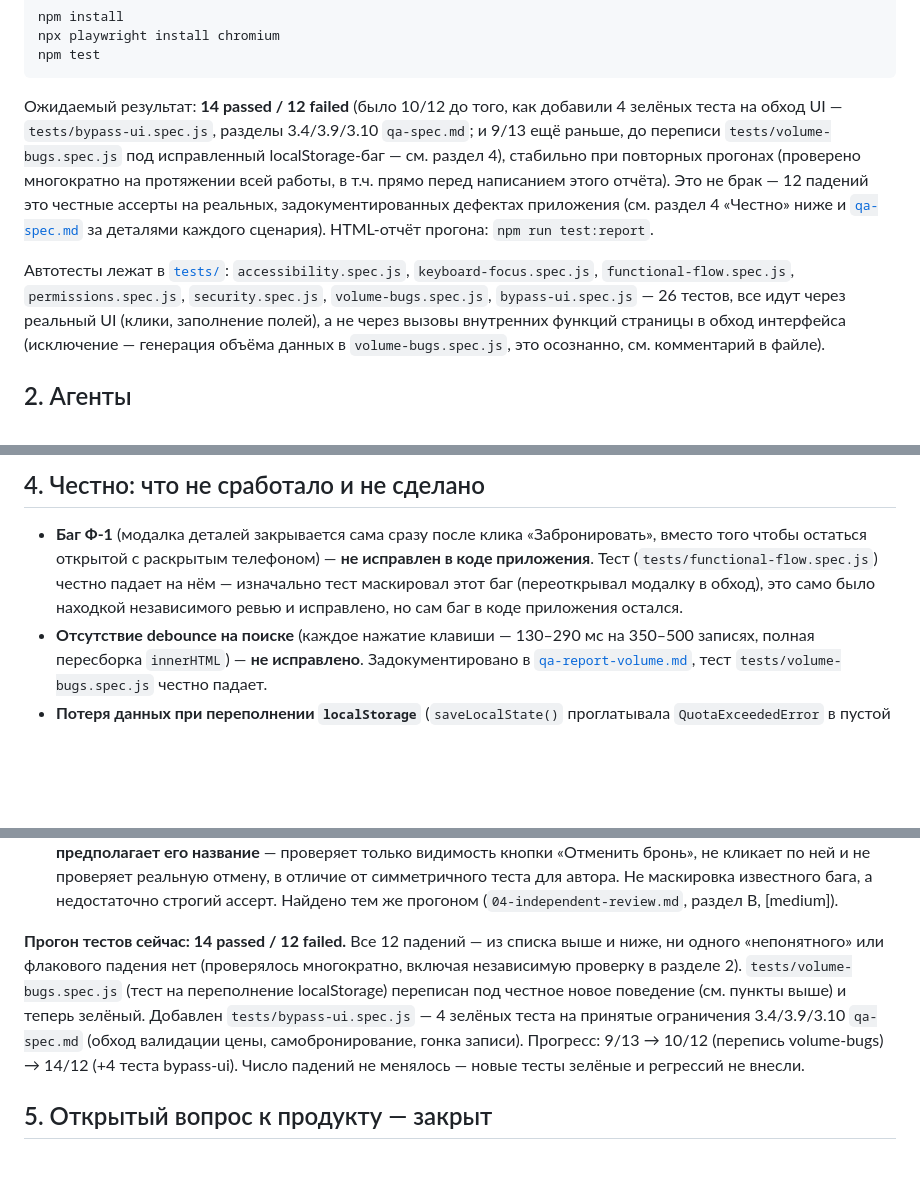
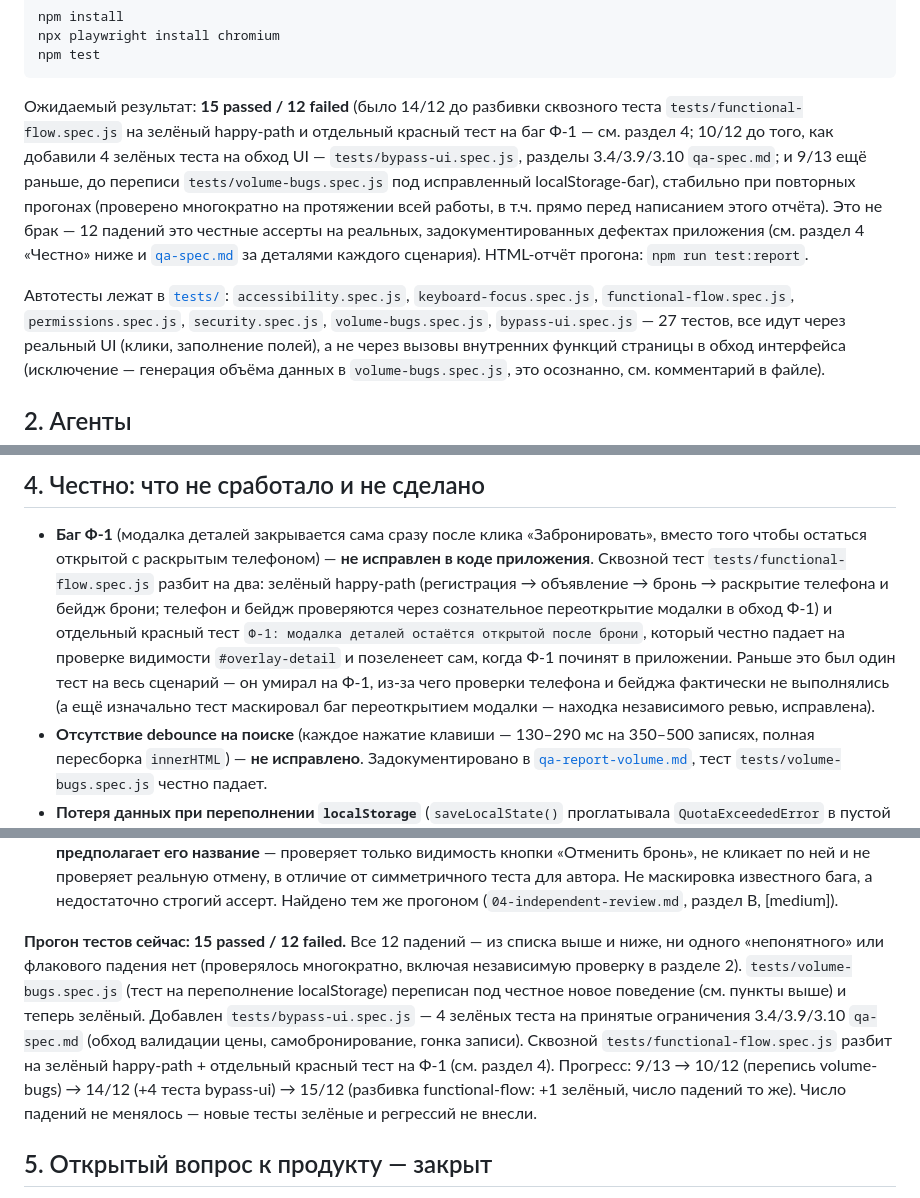
Before and after one commit to IDVhack/HomeworkDariaQA2, a Markdown page: REPORT.md, 3 parts joined by grey strips. Drawn GitHub-style; blank space fills up the shorter version.

````diff
--- a/REPORT.md
+++ b/REPORT.md
@@ -24,11 +24,13 @@ npx playwright install chromium
 npm test
 ```
 
-Ожидаемый результат: **14 passed / 12 failed** (было 10/12 до того, как
+Ожидаемый результат: **15 passed / 12 failed** (было 14/12 до разбивки
+сквозного теста `tests/functional-flow.spec.js` на зелёный happy-path и
+отдельный красный тест на баг Ф-1 — см. раздел 4; 10/12 до того, как
 добавили 4 зелёных теста на обход UI — `tests/bypass-ui.spec.js`,
 разделы 3.4/3.9/3.10 `qa-spec.md`; и 9/13 ещё раньше, до переписи
-`tests/volume-bugs.spec.js` под исправленный localStorage-баг — см.
-раздел 4), стабильно при повторных прогонах (проверено многократно
+`tests/volume-bugs.spec.js` под исправленный localStorage-баг), стабильно
+при повторных прогонах (проверено многократно
 на протяжении всей работы, в т.ч. прямо перед написанием этого отчёта).
 Это не брак — 12 падений это честные ассерты на реальных,
 задокументированных дефектах приложения (см. раздел 4 «Честно» ниже и
@@ -37,7 +39,7 @@ npm test
 
 Автотесты лежат в [`tests/`](tests/): `accessibility.spec.js`,
 `keyboard-focus.spec.js`, `functional-flow.spec.js`, `permissions.spec.js`,
-`security.spec.js`, `volume-bugs.spec.js`, `bypass-ui.spec.js` — 26 тестов, все идут через
+`security.spec.js`, `volume-bugs.spec.js`, `bypass-ui.spec.js` — 27 тестов, все идут через
 реальный UI (клики, заполнение полей), а не через вызовы внутренних
 функций страницы в обход интерфейса (исключение — генерация объёма
 данных в `volume-bugs.spec.js`, это осознанно, см. комментарий в файле).
@@ -126,11 +136,17 @@ localStorage» (см. раздел 4) сразу в трёх файлах. По
 
 - **Баг Ф-1** (модалка деталей закрывается сама сразу после клика
   «Забронировать», вместо того чтобы остаться открытой с раскрытым
-  телефоном) — **не исправлен в коде приложения**. Тест
-  (`tests/functional-flow.spec.js`) честно падает на нём — изначально
-  тест маскировал этот баг (переоткрывал модалку в обход), это само
-  было находкой независимого ревью и исправлено, но сам баг в коде
-  приложения остался.
+  телефоном) — **не исправлен в коде приложения**. Сквозной тест
+  `tests/functional-flow.spec.js` разбит на два: зелёный happy-path
+  (регистрация → объявление → бронь → раскрытие телефона и бейдж брони;
+  телефон и бейдж проверяются через сознательное переоткрытие модалки в
+  обход Ф-1) и отдельный красный тест `Ф-1: модалка деталей остаётся
+  открытой после брони`, который честно падает на проверке видимости
+  `#overlay-detail` и позеленеет сам, когда Ф-1 починят в приложении.
+  Раньше это был один тест на весь сценарий — он умирал на Ф-1, из-за
+  чего проверки телефона и бейджа фактически не выполнялись (а ещё
+  изначально тест маскировал баг переоткрытием модалки — находка
+  независимого ревью, исправлена).
 - **Отсутствие debounce на поиске** (каждое нажатие клавиши — 130–290 мс
   на 350–500 записях, полная пересборка `innerHTML`) — **не исправлено**.
   Задокументировано в [`qa-report-volume.md`](qa-report-volume.md), тест
@@ -222,16 +238,19 @@ localStorage» (см. раздел 4) сразу в трёх файлах. По
   автора. Не маскировка известного бага, а недостаточно строгий ассерт.
   Найдено тем же прогоном (`04-independent-review.md`, раздел B, [medium]).
 
-**Прогон тестов сейчас: 14 passed / 12 failed.** Все 12 падений — из
+**Прогон тестов сейчас: 15 passed / 12 failed.** Все 12 падений — из
 списка выше и ниже, ни одного «непонятного» или флакового падения нет
 (проверялось многократно, включая независимую проверку в разделе 2).
 `tests/volume-bugs.spec.js` (тест на переполнение localStorage)
 переписан под честное новое поведение (см. пункты выше) и теперь
 зелёный. Добавлен `tests/bypass-ui.spec.js` — 4 зелёных теста на
 принятые ограничения 3.4/3.9/3.10 `qa-spec.md` (обход валидации цены,
-самобронирование, гонка записи). Прогресс: 9/13 → 10/12 (перепись
-volume-bugs) → 14/12 (+4 теста bypass-ui). Число падений не менялось —
-новые тесты зелёные и регрессий не внесли.
+самобронирование, гонка записи). Сквозной `tests/functional-flow.spec.js`
+разбит на зелёный happy-path + отдельный красный тест на Ф-1 (см.
+раздел 4). Прогресс: 9/13 → 10/12 (перепись volume-bugs) → 14/12 (+4
+теста bypass-ui) → 15/12 (разбивка functional-flow: +1 зелёный, число
+падений то же). Число падений не менялось — новые тесты зелёные и
+регрессий не внесли.
 
 ## 5. Открытый вопрос к продукту — закрыт
 
````
Also changed, not shown: other parts of REPORT.md (+8 -0 lines), README.md (+10 -4 lines), sessions/session-16.md (added, +195 -0 lines).
